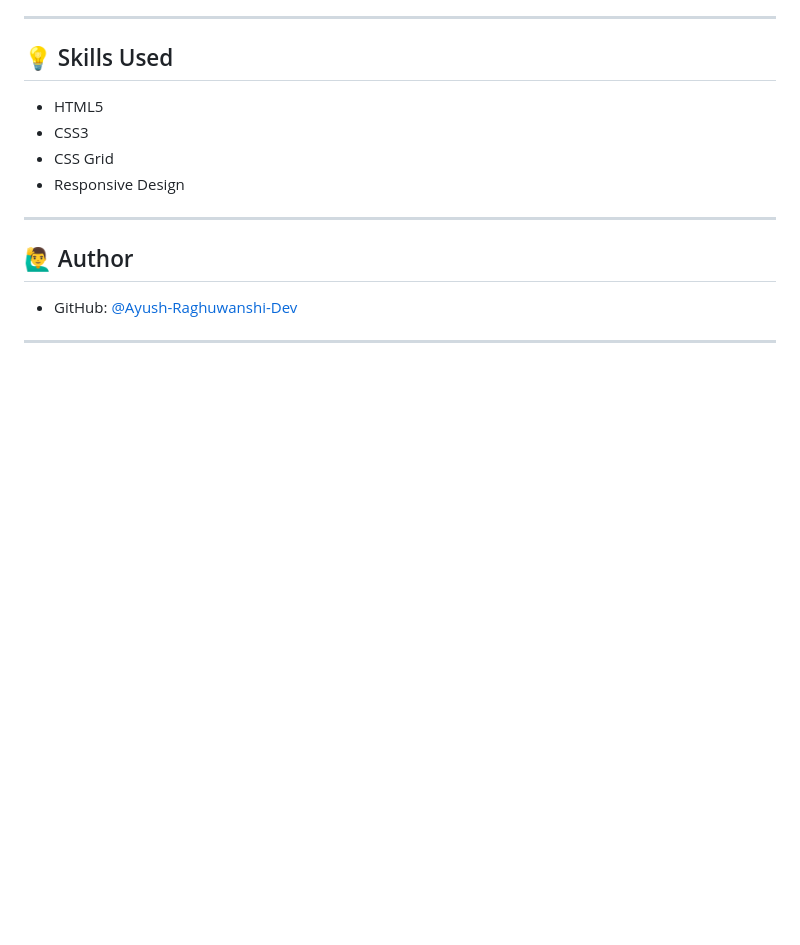
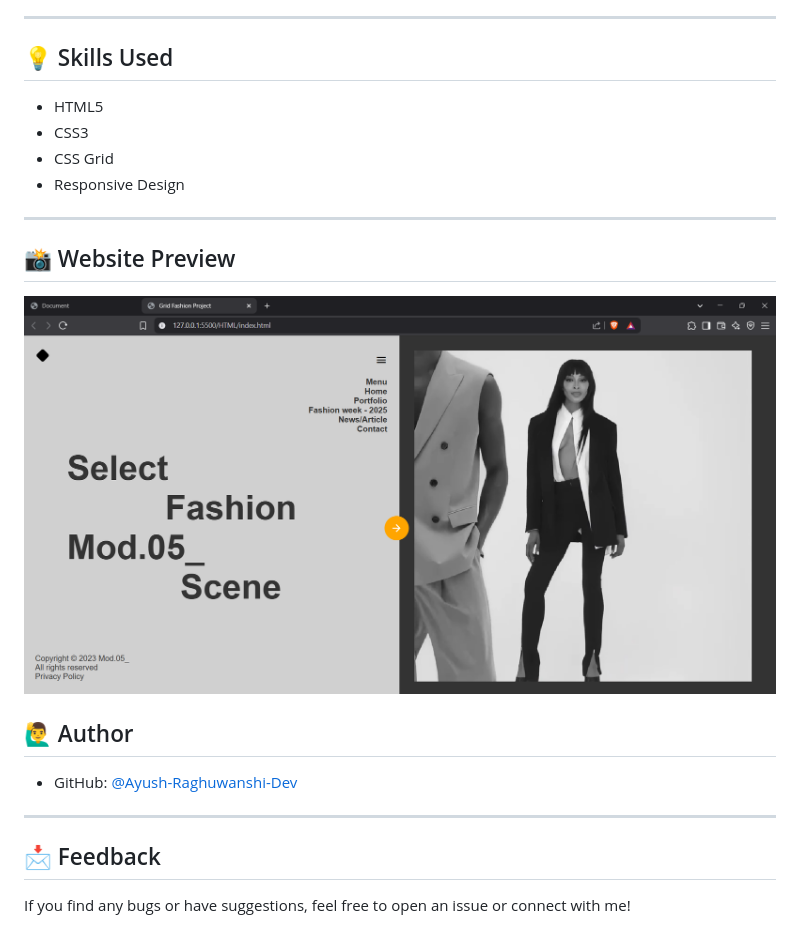
Before and after one commit to Ayush-Raghuwanshi-Dev/PROJECT_USING_GRID, a Markdown page: HTML/README.md, the part around the change. GitHub-like rendering; pictures changed too: Assets/Preview.png (added); blank space fills up the shorter version.

```diff
--- a/HTML/README.md
+++ b/HTML/README.md
@@ -40,9 +40,15 @@ PROJECT_USING_GRID/
 - Responsive Design
 
 ---
+## 📸 Website Preview
+
+![Website Preview](../Assets/Preview.png)
 
 ## 🙋‍♂ Author
 
 - GitHub: [@Ayush-Raghuwanshi-Dev](https://github.com/Ayush-Raghuwanshi-Dev)
 
 ---
+## 📩 Feedback
+
+If you find any bugs or have suggestions, feel free to open an issue or connect with me!
```
Also changed, not shown: 2 other files.
